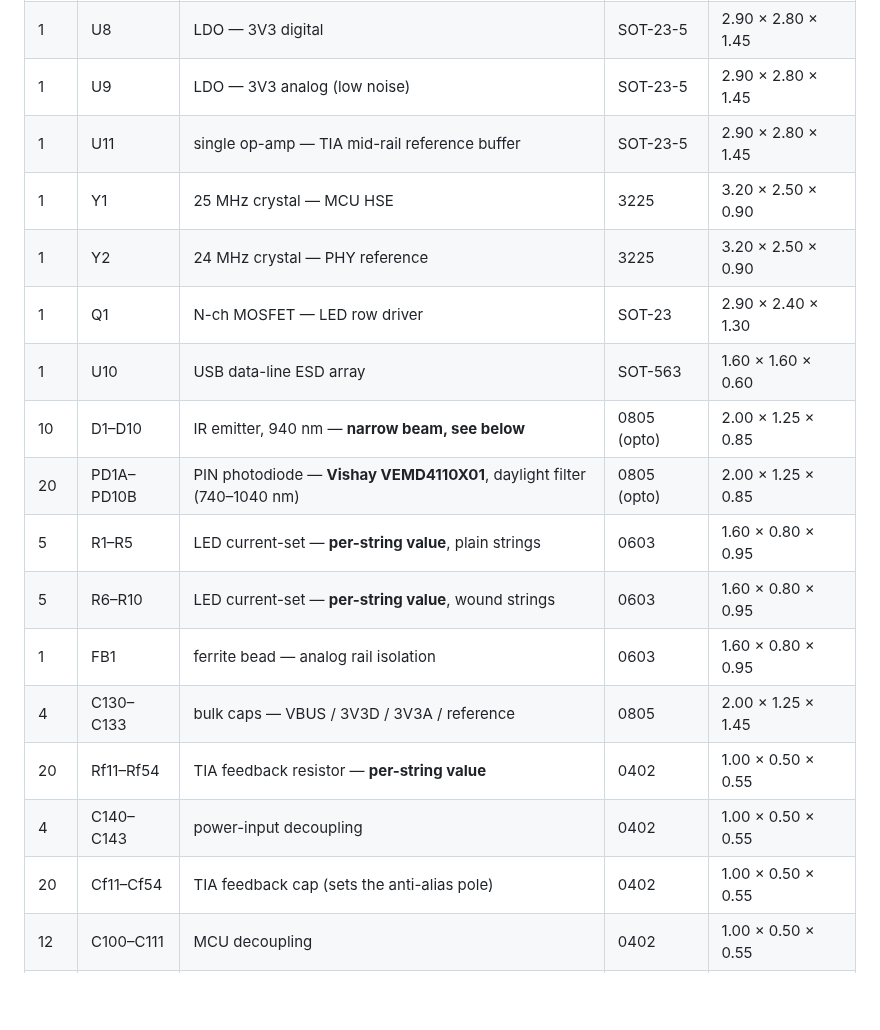
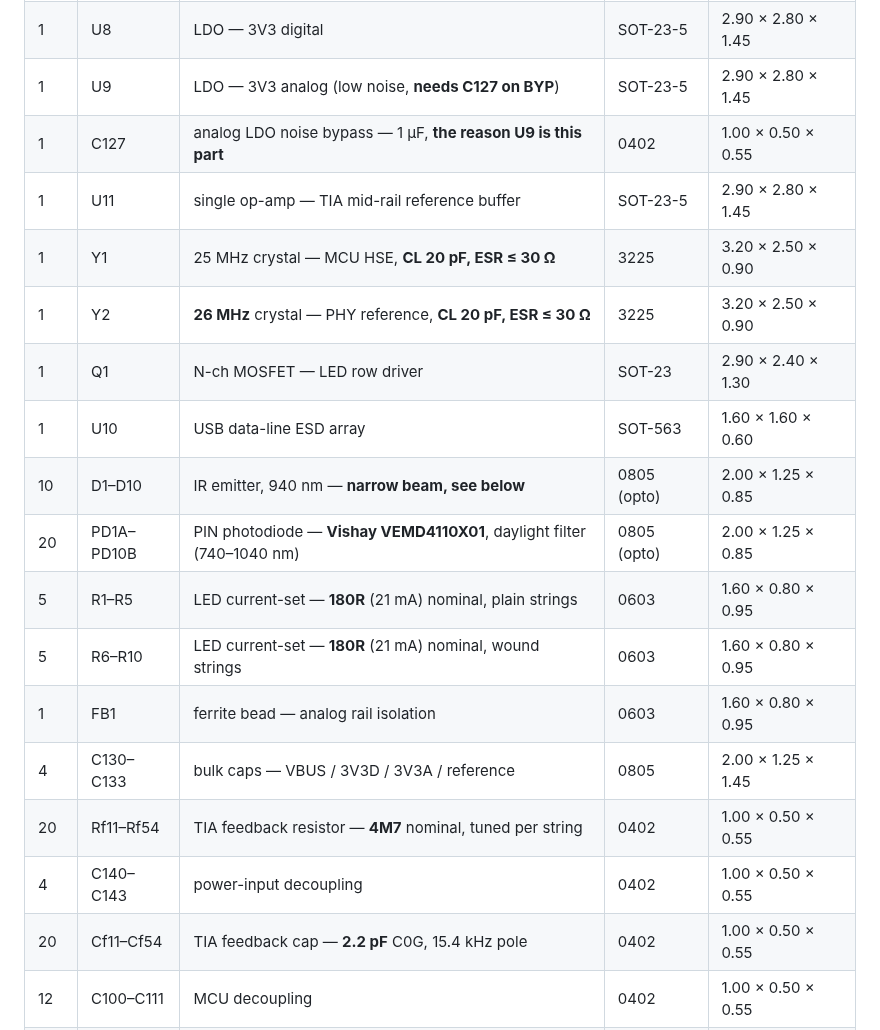
Before and after one commit to gustebeast/public-steel-guitar, a Markdown page: BOM.md, the part around one of its changes. GitHub-like rendering; blank space fills up the shorter version.

```diff
--- a/BOM.md
+++ b/BOM.md
@@ -504,21 +528,22 @@ ADC inputs plus a 12-signal ULPI bus will not fit a 64-pin part.
 | 5 | U1–U5 | quad op-amp — 4× transimpedance amp | SOIC-14 | 6.00 × 8.65 × 1.75 |
 | 1 | U7 | USB 2.0 high-speed ULPI PHY | QFN-24 | 4.00 × 4.00 × 0.90 |
 | 1 | U8 | LDO — 3V3 digital | SOT-23-5 | 2.90 × 2.80 × 1.45 |
-| 1 | U9 | LDO — 3V3 analog (low noise) | SOT-23-5 | 2.90 × 2.80 × 1.45 |
+| 1 | U9 | LDO — 3V3 analog (low noise, **needs C127 on BYP**) | SOT-23-5 | 2.90 × 2.80 × 1.45 |
+| 1 | C127 | analog LDO noise bypass — 1 µF, **the reason U9 is this part** | 0402 | 1.00 × 0.50 × 0.55 |
 | 1 | U11 | single op-amp — TIA mid-rail reference buffer | SOT-23-5 | 2.90 × 2.80 × 1.45 |
-| 1 | Y1 | 25 MHz crystal — MCU HSE | 3225 | 3.20 × 2.50 × 0.90 |
-| 1 | Y2 | 24 MHz crystal — PHY reference | 3225 | 3.20 × 2.50 × 0.90 |
+| 1 | Y1 | 25 MHz crystal — MCU HSE, **CL 20 pF, ESR ≤ 30 Ω** | 3225 | 3.20 × 2.50 × 0.90 |
+| 1 | Y2 | **26 MHz** crystal — PHY reference, **CL 20 pF, ESR ≤ 30 Ω** | 3225 | 3.20 × 2.50 × 0.90 |
 | 1 | Q1 | N-ch MOSFET — LED row driver | SOT-23 | 2.90 × 2.40 × 1.30 |
 | 1 | U10 | USB data-line ESD array | SOT-563 | 1.60 × 1.60 × 0.60 |
 | 10 | D1–D10 | IR emitter, 940 nm — **narrow beam, see below** | 0805 (opto) | 2.00 × 1.25 × 0.85 |
 | 20 | PD1A–PD10B | PIN photodiode — **Vishay VEMD4110X01**, daylight filter (740–1040 nm) | 0805 (opto) | 2.00 × 1.25 × 0.85 |
-| 5 | R1–R5 | LED current-set — **per-string value**, plain strings | 0603 | 1.60 × 0.80 × 0.95 |
-| 5 | R6–R10 | LED current-set — **per-string value**, wound strings | 0603 | 1.60 × 0.80 × 0.95 |
+| 5 | R1–R5 | LED current-set — **180R** (21 mA) nominal, plain strings | 0603 | 1.60 × 0.80 × 0.95 |
+| 5 | R6–R10 | LED current-set — **180R** (21 mA) nominal, wound strings | 0603 | 1.60 × 0.80 × 0.95 |
 | 1 | FB1 | ferrite bead — analog rail isolation | 0603 | 1.60 × 0.80 × 0.95 |
 | 4 | C130–C133 | bulk caps — VBUS / 3V3D / 3V3A / reference | 0805 | 2.00 × 1.25 × 1.45 |
-| 20 | Rf11–Rf54 | TIA feedback resistor — **per-string value** | 0402 | 1.00 × 0.50 × 0.55 |
+| 20 | Rf11–Rf54 | TIA feedback resistor — **4M7** nominal, tuned per string | 0402 | 1.00 × 0.50 × 0.55 |
 | 4 | C140–C143 | power-input decoupling | 0402 | 1.00 × 0.50 × 0.55 |
-| 20 | Cf11–Cf54 | TIA feedback cap (sets the anti-alias pole) | 0402 | 1.00 × 0.50 × 0.55 |
+| 20 | Cf11–Cf54 | TIA feedback cap — **2.2 pF** C0G, 15.4 kHz pole | 0402 | 1.00 × 0.50 × 0.55 |
 | 12 | C100–C111 | MCU decoupling | 0402 | 1.00 × 0.50 × 0.55 |
 | 10 | Cd11–Cd52 | op-amp decoupling | 0402 | 1.00 × 0.50 × 0.55 |
 | 4 | C123–C126 | crystal load caps | 0402 | 1.00 × 0.50 × 0.55 |
```
Also changed, not shown: other parts of BOM.md (+24 -0 lines).
